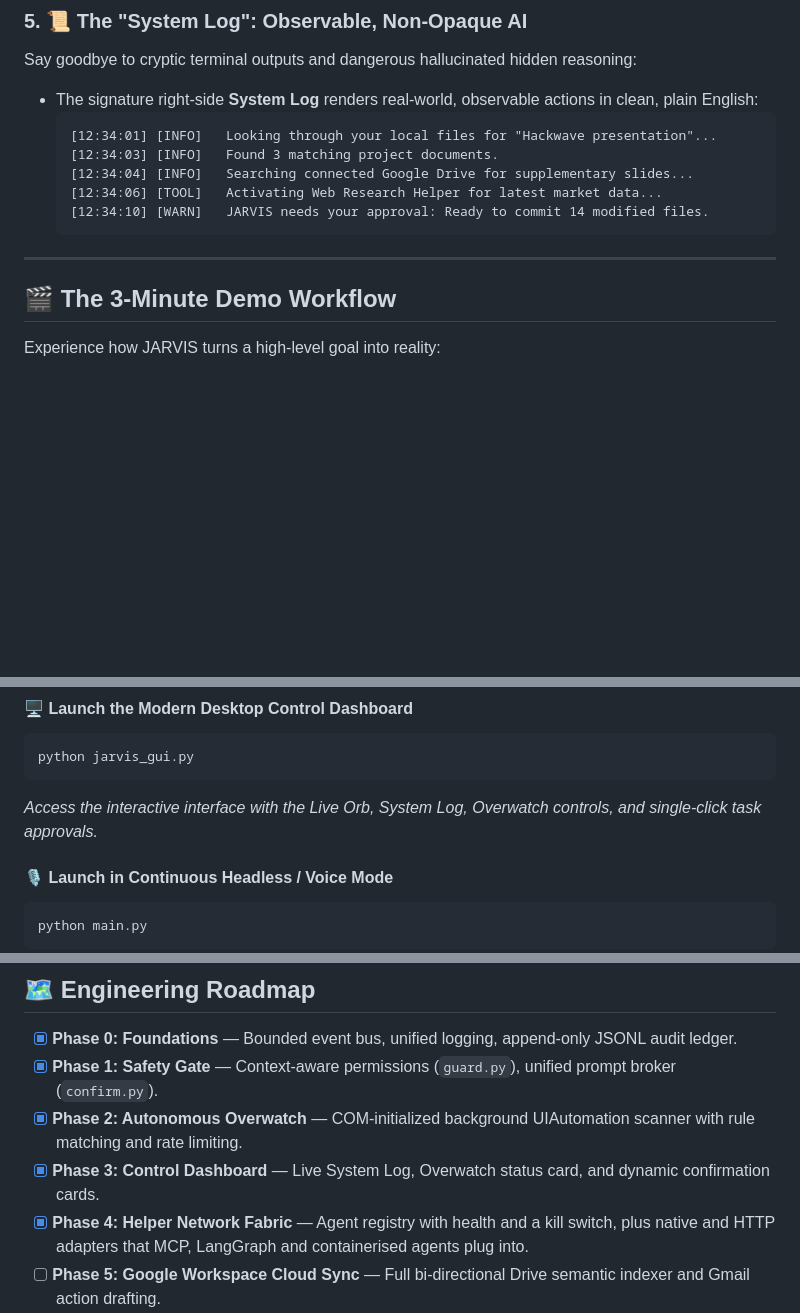
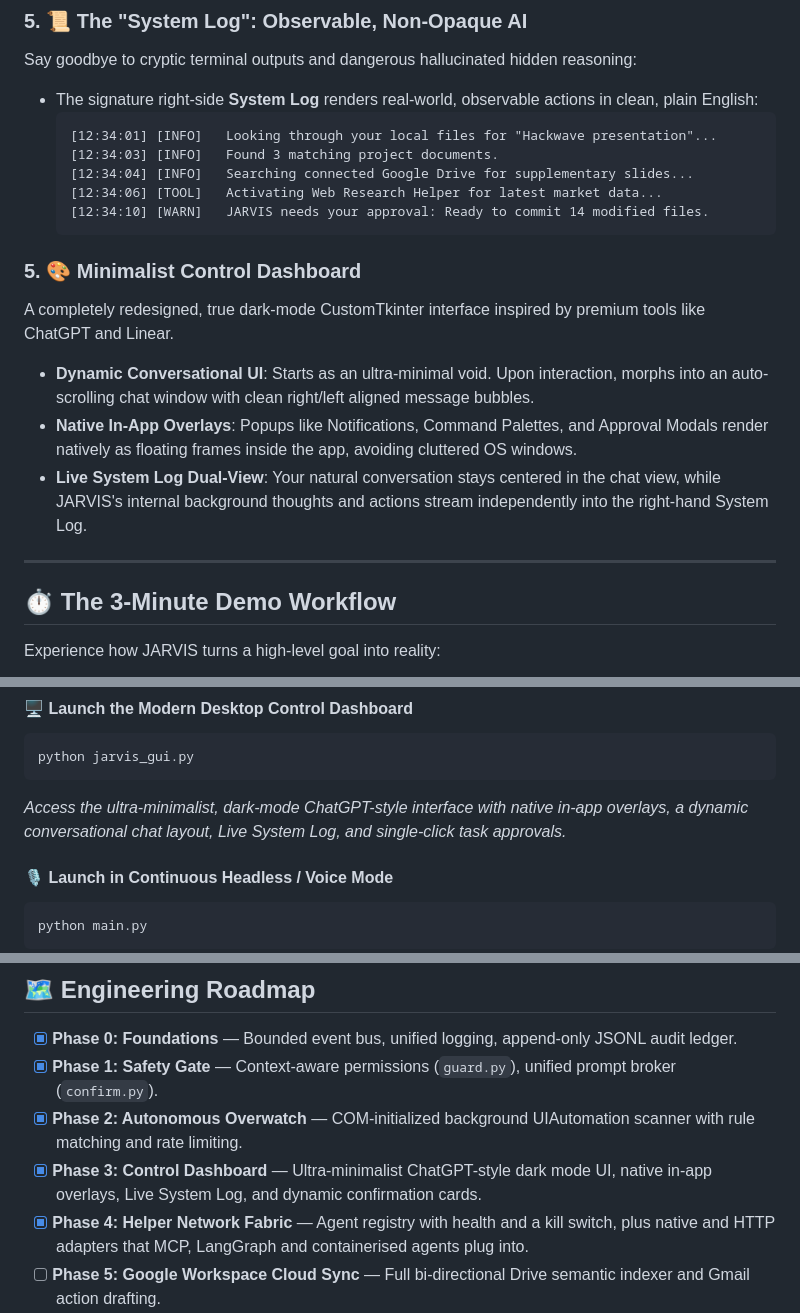
Before and after one commit to sohail-bhai/jarvis, a Markdown page: README.md, 3 parts joined by grey strips. Drawn GitHub-style; blank space fills up the shorter version.

Commit message:
docs: update README with minimalist ChatGPT UI and overlay features

````diff
--- a/README.md
+++ b/README.md
@@ -123,9 +123,15 @@ Say goodbye to cryptic terminal outputs and dangerous hallucinated hidden reason
   [12:34:10] [WARN]   JARVIS needs your approval: Ready to commit 14 modified files.
   ```
 
+### 5. 🎨 Minimalist Control Dashboard
+A completely redesigned, true dark-mode CustomTkinter interface inspired by premium tools like ChatGPT and Linear.
+- **Dynamic Conversational UI**: Starts as an ultra-minimal void. Upon interaction, morphs into an auto-scrolling chat window with clean right/left aligned message bubbles.
+- **Native In-App Overlays**: Popups like Notifications, Command Palettes, and Approval Modals render natively as floating frames inside the app, avoiding cluttered OS windows.
+- **Live System Log Dual-View**: Your natural conversation stays centered in the chat view, while JARVIS's internal background thoughts and actions stream independently into the right-hand System Log.
+
 ---
 
-## 🎬 The 3-Minute Demo Workflow
+## ⏱️ The 3-Minute Demo Workflow
 
 Experience how JARVIS turns a high-level goal into reality:
 
@@ -221,7 +227,7 @@ Personalize names, models, and safety levels directly in `config.json`:
 ```bash
 python jarvis_gui.py
 ```
-*Access the interactive interface with the Live Orb, System Log, Overwatch controls, and single-click task approvals.*
+*Access the ultra-minimalist, dark-mode ChatGPT-style interface with native in-app overlays, a dynamic conversational chat layout, Live System Log, and single-click task approvals.*
 
 #### 🎙️ Launch in Continuous Headless / Voice Mode
 ```bash
@@ -297,7 +303,7 @@ python main.py --text "what time is it" --no-speech
 - [x] **Phase 0: Foundations** — Bounded event bus, unified logging, append-only JSONL audit ledger.
 - [x] **Phase 1: Safety Gate** — Context-aware permissions (`guard.py`), unified prompt broker (`confirm.py`).
 - [x] **Phase 2: Autonomous Overwatch** — COM-initialized background UIAutomation scanner with rule matching and rate limiting.
-- [x] **Phase 3: Control Dashboard** — Live System Log, Overwatch status card, and dynamic confirmation cards.
+- [x] **Phase 3: Control Dashboard** — Ultra-minimalist ChatGPT-style dark mode UI, native in-app overlays, Live System Log, and dynamic confirmation cards.
 - [x] **Phase 4: Helper Network Fabric** — Agent registry with health and a kill switch, plus native and HTTP adapters that MCP, LangGraph and containerised agents plug into.
 - [ ] **Phase 5: Google Workspace Cloud Sync** — Full bi-directional Drive semantic indexer and Gmail action drafting.
 
````
